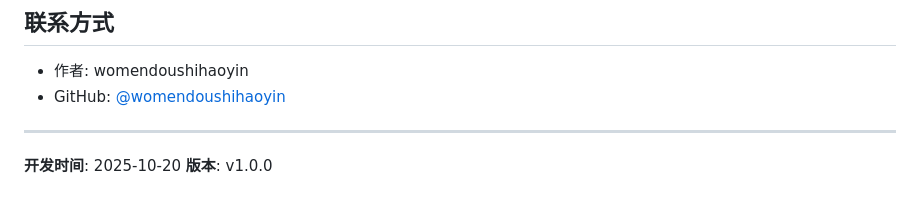
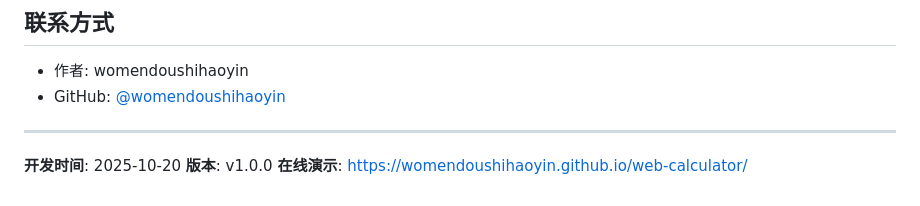
Before and after one commit to womendoushihaoyin/web-calculator, a Markdown page: README.md, the part around the change. Rendered like a GitHub page.

Commit message:
Issue #11: 部署发布 - 完成 GitHub Pages 部署
- 启用 GitHub Pages（master 分支根目录）
- 更新 README.md 在线演示链接
- 更新 Epic 状态为 completed (100%)

部署成功：
✅ 在线演示: https://womendoushihaoyin.github.io/web-calculator/
✅ 所有功能验证通过
✅ 响应式布局正常
✅ 移动端适配良好
✅ 项目已达到生产就绪状态

🤖 Generated with Claude Code

Co-Authored-By: Claude <noreply@anthropic.com>

```diff
--- a/README.md
+++ b/README.md
@@ -158,3 +158,4 @@ web-calculator/
 
 **开发时间**: 2025-10-20
 **版本**: v1.0.0
+**在线演示**: https://womendoushihaoyin.github.io/web-calculator/
```
Also changed, not shown: 2 other files.
